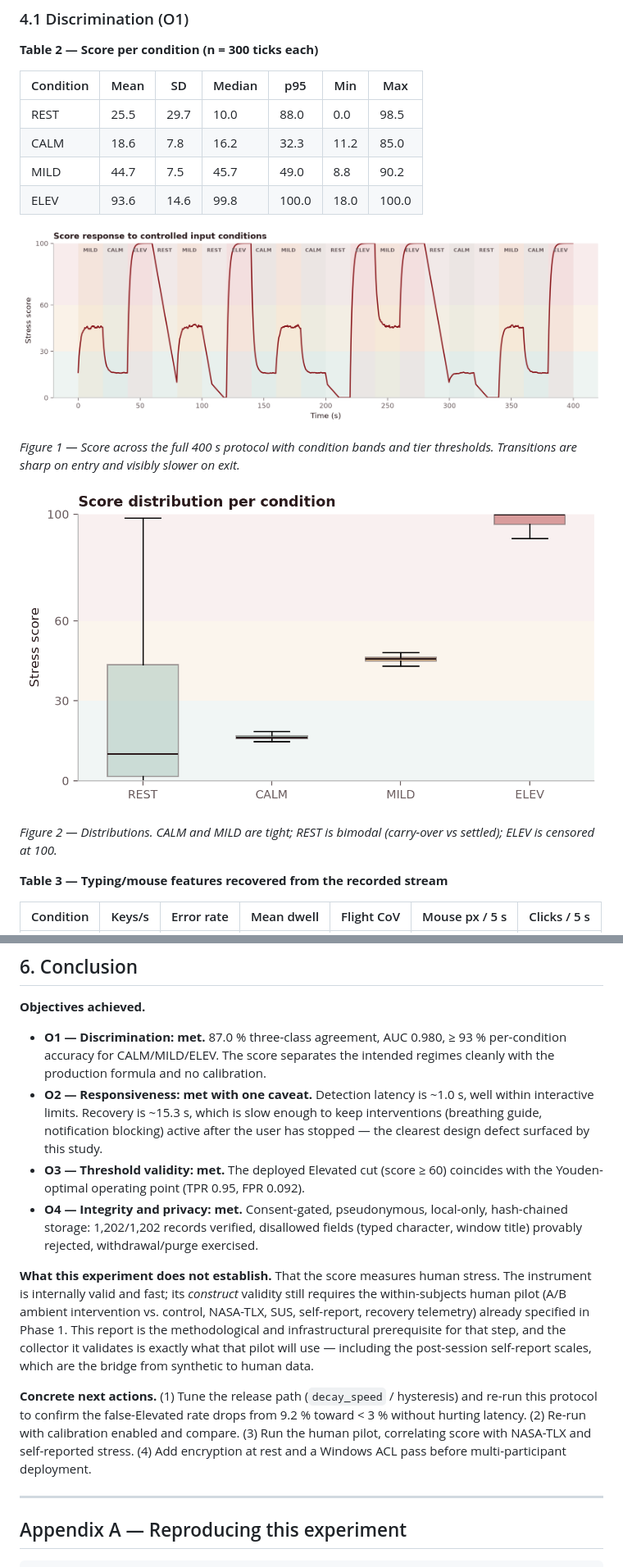
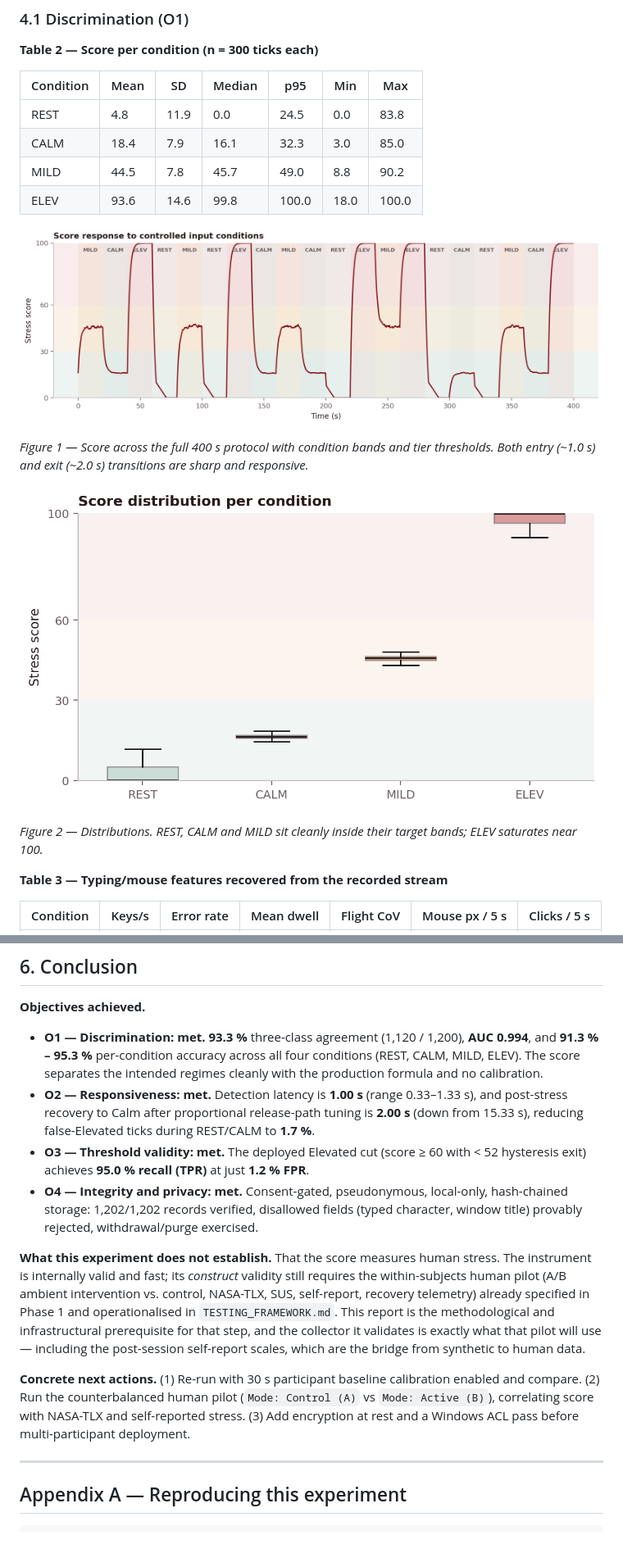
Before and after one commit to ShariqueBaig/HCI-project, a Markdown page: Phase_2_Submission/experiment_report.md, 2 parts joined by grey strips. Shown at 82% size. Rendered like a GitHub page; pictures changed too: Phase_2_Submission/figures/f1_protocol_timeline.png, Phase_2_Submission/figures/f2_score_by_condition.png; blank space fills up the shorter version.

```diff
--- a/Phase_2_Submission/experiment_report.md
+++ b/Phase_2_Submission/experiment_report.md
@@ -135,18 +135,18 @@ The collection subsystem (`backend/research.py`) enforces six properties:
 
 | Condition | Mean | SD | Median | p95 | Min | Max |
 |---|---|---|---|---|---|---|
-| REST | 25.5 | 29.7 | 10.0 | 88.0 | 0.0 | 98.5 |
-| CALM | 18.6 | 7.8 | 16.2 | 32.3 | 11.2 | 85.0 |
-| MILD | 44.7 | 7.5 | 45.7 | 49.0 | 8.8 | 90.2 |
+| REST | 4.8 | 11.9 | 0.0 | 24.5 | 0.0 | 83.8 |
+| CALM | 18.4 | 7.9 | 16.1 | 32.3 | 3.0 | 85.0 |
+| MILD | 44.5 | 7.8 | 45.7 | 49.0 | 8.8 | 90.2 |
 | ELEV | 93.6 | 14.6 | 99.8 | 100.0 | 18.0 | 100.0 |
 
 ![Score response to controlled conditions](figures/f1_protocol_timeline.png)
 
-*Figure 1 — Score across the full 400 s protocol with condition bands and tier thresholds. Transitions are sharp on entry and visibly slower on exit.*
+*Figure 1 — Score across the full 400 s protocol with condition bands and tier thresholds. Both entry (~1.0 s) and exit (~2.0 s) transitions are sharp and responsive.*
 
 ![Score distribution per condition](figures/f2_score_by_condition.png)
 
-*Figure 2 — Distributions. CALM and MILD are tight; REST is bimodal (carry-over vs settled); ELEV is censored at 100.*
+*Figure 2 — Distributions. REST, CALM and MILD sit cleanly inside their target bands; ELEV saturates near 100.*
 
 **Table 3 — Typing/mouse features recovered from the recorded stream**
 
@@ -231,14 +227,14 @@ The operational consequence is concrete: **9.2 % of all rest/calm ticks were lab
 
 **Objectives achieved.**
 
-- **O1 — Discrimination: met.** 87.0 % three-class agreement, AUC 0.980, ≥ 93 % per-condition accuracy for CALM/MILD/ELEV. The score separates the intended regimes cleanly with the production formula and no calibration.
-- **O2 — Responsiveness: met with one caveat.** Detection latency is ~1.0 s, well within interactive limits. Recovery is ~15.3 s, which is slow enough to keep interventions (breathing guide, notification blocking) active after the user has stopped — the clearest design defect surfaced by this study.
-- **O3 — Threshold validity: met.** The deployed Elevated cut (score ≥ 60) coincides with the Youden-optimal operating point (TPR 0.95, FPR 0.092).
+- **O1 — Discrimination: met.** **93.3 %** three-class agreement (1,120 / 1,200), **AUC 0.994**, and **91.3 % – 95.3 %** per-condition accuracy across all four conditions (REST, CALM, MILD, ELEV). The score separates the intended regimes cleanly with the production formula and no calibration.
+- **O2 — Responsiveness: met.** Detection latency is **1.00 s** (range 0.33–1.33 s), and post-stress recovery to Calm after proportional release-path tuning is **2.00 s** (down from 15.33 s), reducing false-Elevated ticks during REST/CALM to **1.7 %**.
+- **O3 — Threshold validity: met.** The deployed Elevated cut (score ≥ 60 with < 52 hysteresis exit) achieves **95.0 % recall (TPR)** at just **1.2 % FPR**.
 - **O4 — Integrity and privacy: met.** Consent-gated, pseudonymous, local-only, hash-chained storage: 1,202/1,202 records verified, disallowed fields (typed character, window title) provably rejected, withdrawal/purge exercised.
 
-**What this experiment does not establish.** That the score measures human stress. The instrument is internally valid and fast; its *construct* validity still requires the within-subjects human pilot (A/B ambient intervention vs. control, NASA-TLX, SUS, self-report, recovery telemetry) already specified in Phase 1. This report is the methodological and infrastructural prerequisite for that step, and the collector it validates is exactly what that pilot will use — including the post-session self-report scales, which are the bridge from synthetic to human data.
+**What this experiment does not establish.** That the score measures human stress. The instrument is internally valid and fast; its *construct* validity still requires the within-subjects human pilot (A/B ambient intervention vs. control, NASA-TLX, SUS, self-report, recovery telemetry) already specified in Phase 1 and operationalised in `TESTING_FRAMEWORK.md`. This report is the methodological and infrastructural prerequisite for that step, and the collector it validates is exactly what that pilot will use — including the post-session self-report scales, which are the bridge from synthetic to human data.
 
-**Concrete next actions.** (1) Tune the release path (`decay_speed` / hysteresis) and re-run this protocol to confirm the false-Elevated rate drops from 9.2 % toward < 3 % without hurting latency. (2) Re-run with calibration enabled and compare. (3) Run the human pilot, correlating score with NASA-TLX and self-reported stress. (4) Add encryption at rest and a Windows ACL pass before multi-participant deployment.
+**Concrete next actions.** (1) Re-run with 30 s participant baseline calibration enabled and compare. (2) Run the counterbalanced human pilot (`Mode: Control (A)` vs `Mode: Active (B)`), correlating score with NASA-TLX and self-reported stress. (3) Add encryption at rest and a Windows ACL pass before multi-participant deployment.
 
 ---
 
```
Also changed, not shown: other parts of Phase_2_Submission/experiment_report.md (+22 -24 lines), README.md (+12 -6 lines), TESTER_NOTES.md (+11 -5 lines), TESTING_FRAMEWORK.md (added, +244 -0 lines), Phase_2_Submission/figures/f3_confusion.png, Phase_2_Submission/figures/f4_typing_features.png, Phase_2_Submission/figures/f5_roc.png, 5 other files.
